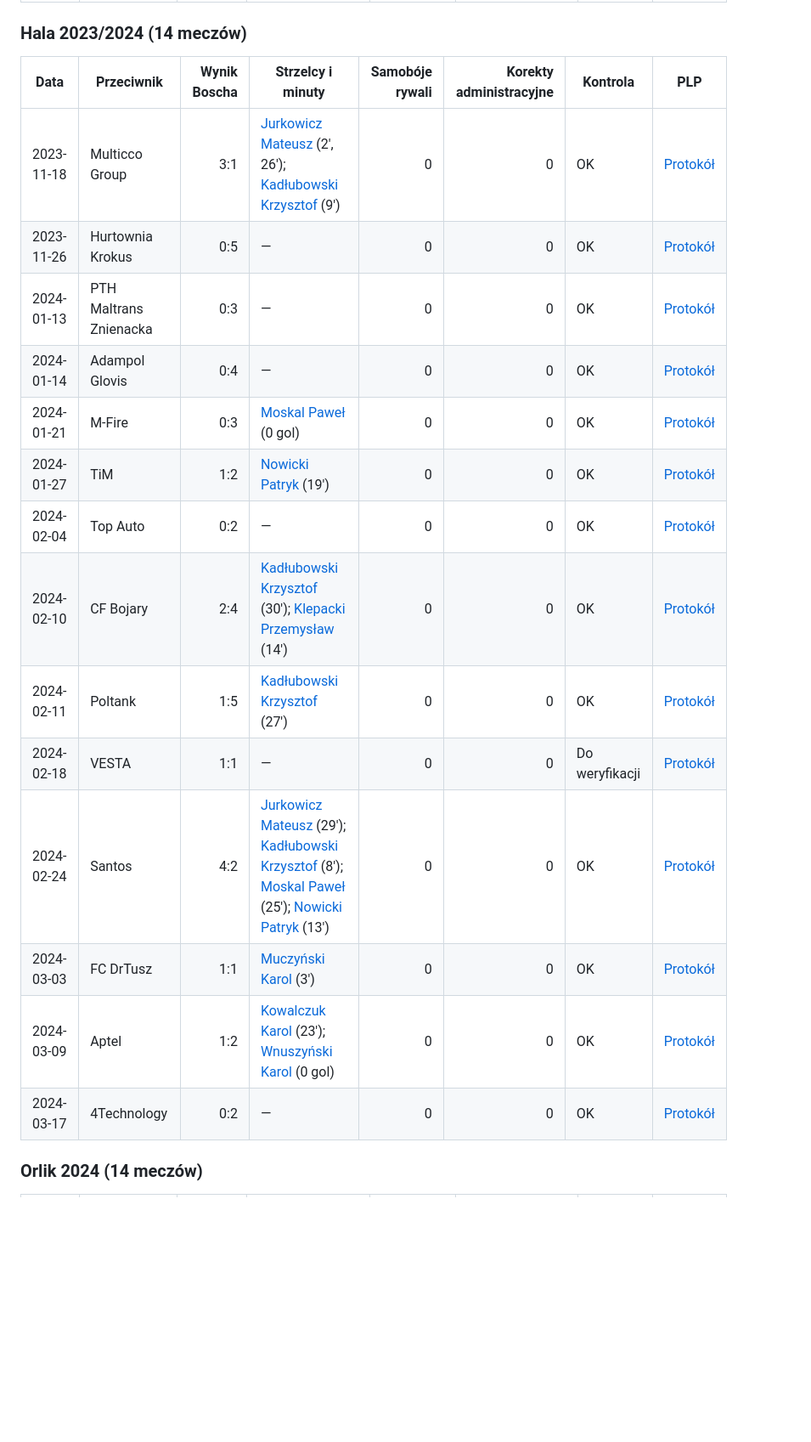
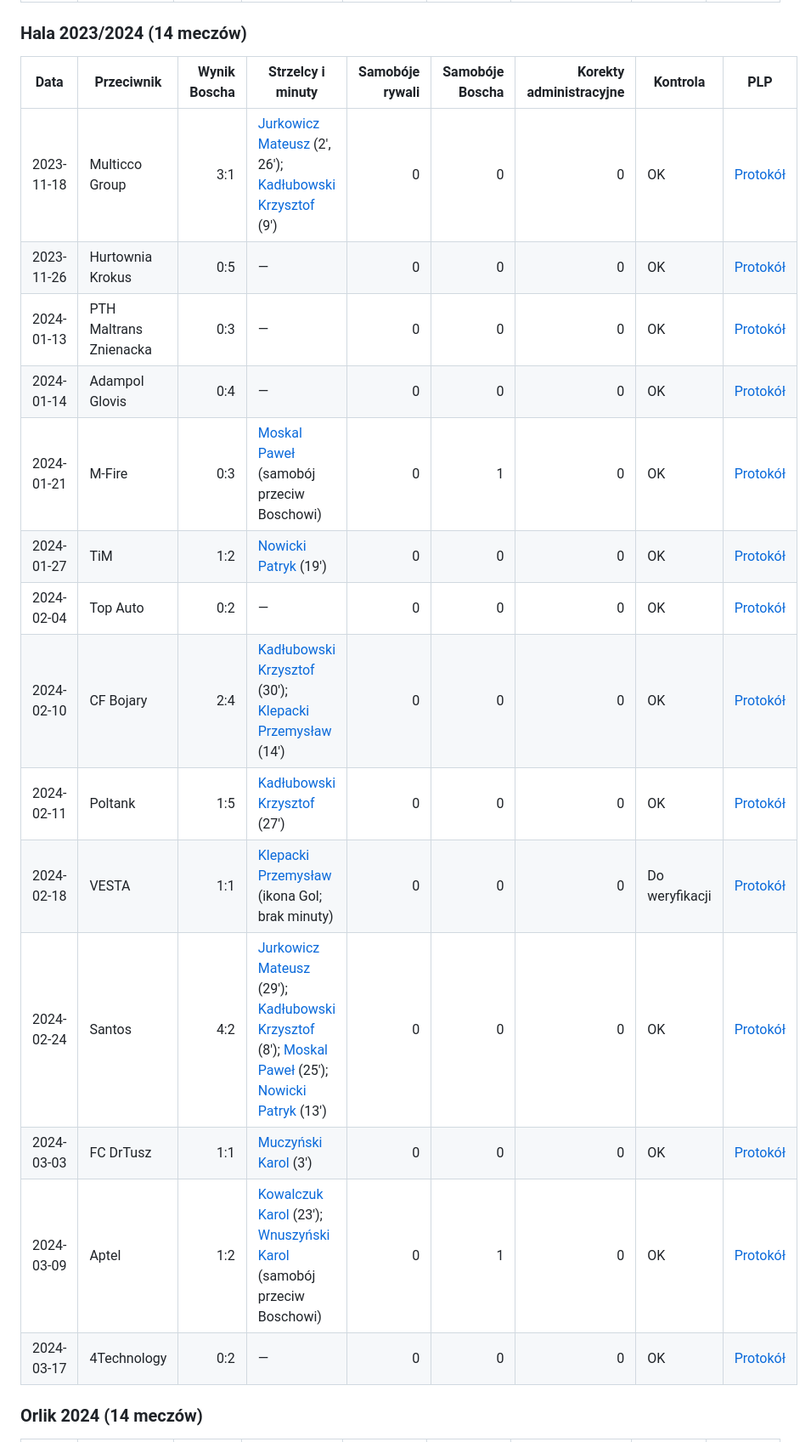
Before and after one commit to paweleq1994/bosch-analiza, a Markdown page: reports/bosch-113-match-protocols.md, the part around one of its changes. Shown at 85% size. GitHub-like rendering; blank space fills up the shorter version.

Commit message:
audit: archive all 113 original PLP match links with verified scorers [skip ci]

```diff
--- a/reports/bosch-113-match-protocols.md
+++ b/reports/bosch-113-match-protocols.md
@@ -65,22 +66,22 @@ oddzielnie statystyki samobójów przeciwników i zweryfikowanych wyników admin
 
 ### Hala 2023/2024 (14 meczów)
 
-| Data | Przeciwnik | Wynik Boscha | Strzelcy i minuty | Samobóje rywali | Korekty administracyjne | Kontrola | PLP |
-|---|---|---:|---|---:|---:|---|---|
-| 2023-11-18 | Multicco Group | 3:1 | [Jurkowicz Mateusz](https://podlaskaliga.pl/zawodnik/jurkowicz-mateusz/) (2′, 26′); [Kadłubowski Krzysztof](https://podlaskaliga.pl/zawodnik/kadlubowski-krzysztof/) (9′) | 0 | 0 | OK | [Protokół](https://podlaskaliga.pl/wydarzenie/multicco-group-vs-bosch-service-tech-car/) |
-| 2023-11-26 | Hurtownia Krokus | 0:5 | — | 0 | 0 | OK | [Protokół](https://podlaskaliga.pl/wydarzenie/bosch-service-tech-car-vs-hurtownia-krokus/) |
-| 2024-01-13 | PTH Maltrans Znienacka | 0:3 | — | 0 | 0 | OK | [Protokół](https://podlaskaliga.pl/wydarzenie/pth-maltrans-znienacka-vs-bosch-service-tech-car/) |
-| 2024-01-14 | Adampol Glovis | 0:4 | — | 0 | 0 | OK | [Protokół](https://podlaskaliga.pl/wydarzenie/adampol-glovis-vs-bosch-service-tech-car/) |
-| 2024-01-21 | M-Fire | 0:3 | [Moskal Paweł](https://podlaskaliga.pl/zawodnik/moskal-pawel/) (0 gol) | 0 | 0 | OK | [Protokół](https://podlaskaliga.pl/wydarzenie/m-fire-vs-bosch-service-tech-car/) |
-| 2024-01-27 | TiM | 1:2 | [Nowicki Patryk](https://podlaskaliga.pl/zawodnik/nowicki-patryk/) (19′) | 0 | 0 | OK | [Protokół](https://podlaskaliga.pl/wydarzenie/bosch-service-tech-car-vs-tim/) |
-| 2024-02-04 | Top Auto | 0:2 | — | 0 | 0 | OK | [Protokół](https://podlaskaliga.pl/wydarzenie/bosch-service-tech-car-vs-top-auto/) |
-| 2024-02-10 | CF Bojary | 2:4 | [Kadłubowski Krzysztof](https://podlaskaliga.pl/zawodnik/kadlubowski-krzysztof/) (30′); [Klepacki Przemysław](https://podlaskaliga.pl/zawodnik/klepacki-przemyslaw/) (14′) | 0 | 0 | OK | [Protokół](https://podlaskaliga.pl/wydarzenie/bosch-service-tech-car-vs-cf-bojary-2/) |
-| 2024-02-11 | Poltank | 1:5 | [Kadłubowski Krzysztof](https://podlaskaliga.pl/zawodnik/kadlubowski-krzysztof/) (27′) | 0 | 0 | OK | [Protokół](https://podlaskaliga.pl/wydarzenie/poltank-vs-bosch-service-tech-car/) |
-| 2024-02-18 | VESTA | 1:1 | — | 0 | 0 | Do weryfikacji | [Protokół](https://podlaskaliga.pl/wydarzenie/bosch-service-tech-car-vs-vesta-3/) |
-| 2024-02-24 | Santos | 4:2 | [Jurkowicz Mateusz](https://podlaskaliga.pl/zawodnik/jurkowicz-mateusz/) (29′); [Kadłubowski Krzysztof](https://podlaskaliga.pl/zawodnik/kadlubowski-krzysztof/) (8′); [Moskal Paweł](https://podlaskaliga.pl/zawodnik/moskal-pawel/) (25′); [Nowicki Patryk](https://podlaskaliga.pl/zawodnik/nowicki-patryk/) (13′) | 0 | 0 | OK | [Protokół](https://podlaskaliga.pl/wydarzenie/bosch-service-tech-car-vs-santos/) |
-| 2024-03-03 | FC DrTusz | 1:1 | [Muczyński Karol](https://podlaskaliga.pl/zawodnik/muczynski-karol/) (3′) | 0 | 0 | OK | [Protokół](https://podlaskaliga.pl/wydarzenie/bosch-service-tech-car-vs-fc-drtusz/) |
-| 2024-03-09 | Aptel | 1:2 | [Kowalczuk Karol](https://podlaskaliga.pl/zawodnik/kowalczuk-karol/) (23′); [Wnuszyński Karol](https://podlaskaliga.pl/zawodnik/wnuszynski-karol/) (0 gol) | 0 | 0 | OK | [Protokół](https://podlaskaliga.pl/wydarzenie/aptel-vs-bosch-service-tech-car/) |
-| 2024-03-17 | 4Technology | 0:2 | — | 0 | 0 | OK | [Protokół](https://podlaskaliga.pl/wydarzenie/4technology-vs-bosch-service-tech-car/) |
+| Data | Przeciwnik | Wynik Boscha | Strzelcy i minuty | Samobóje rywali | Samobóje Boscha | Korekty administracyjne | Kontrola | PLP |
+|---|---|---:|---|---:|---:|---:|---|---|
+| 2023-11-18 | Multicco Group | 3:1 | [Jurkowicz Mateusz](https://podlaskaliga.pl/zawodnik/jurkowicz-mateusz/) (2′, 26′); [Kadłubowski Krzysztof](https://podlaskaliga.pl/zawodnik/kadlubowski-krzysztof/) (9′) | 0 | 0 | 0 | OK | [Protokół](https://podlaskaliga.pl/wydarzenie/multicco-group-vs-bosch-service-tech-car/) |
+| 2023-11-26 | Hurtownia Krokus | 0:5 | — | 0 | 0 | 0 | OK | [Protokół](https://podlaskaliga.pl/wydarzenie/bosch-service-tech-car-vs-hurtownia-krokus/) |
+| 2024-01-13 | PTH Maltrans Znienacka | 0:3 | — | 0 | 0 | 0 | OK | [Protokół](https://podlaskaliga.pl/wydarzenie/pth-maltrans-znienacka-vs-bosch-service-tech-car/) |
+| 2024-01-14 | Adampol Glovis | 0:4 | — | 0 | 0 | 0 | OK | [Protokół](https://podlaskaliga.pl/wydarzenie/adampol-glovis-vs-bosch-service-tech-car/) |
+| 2024-01-21 | M-Fire | 0:3 | [Moskal Paweł](https://podlaskaliga.pl/zawodnik/moskal-pawel/) (samobój przeciw Boschowi) | 0 | 1 | 0 | OK | [Protokół](https://podlaskaliga.pl/wydarzenie/m-fire-vs-bosch-service-tech-car/) |
+| 2024-01-27 | TiM | 1:2 | [Nowicki Patryk](https://podlaskaliga.pl/zawodnik/nowicki-patryk/) (19′) | 0 | 0 | 0 | OK | [Protokół](https://podlaskaliga.pl/wydarzenie/bosch-service-tech-car-vs-tim/) |
+| 2024-02-04 | Top Auto | 0:2 | — | 0 | 0 | 0 | OK | [Protokół](https://podlaskaliga.pl/wydarzenie/bosch-service-tech-car-vs-top-auto/) |
+| 2024-02-10 | CF Bojary | 2:4 | [Kadłubowski Krzysztof](https://podlaskaliga.pl/zawodnik/kadlubowski-krzysztof/) (30′); [Klepacki Przemysław](https://podlaskaliga.pl/zawodnik/klepacki-przemyslaw/) (14′) | 0 | 0 | 0 | OK | [Protokół](https://podlaskaliga.pl/wydarzenie/bosch-service-tech-car-vs-cf-bojary-2/) |
+| 2024-02-11 | Poltank | 1:5 | [Kadłubowski Krzysztof](https://podlaskaliga.pl/zawodnik/kadlubowski-krzysztof/) (27′) | 0 | 0 | 0 | OK | [Protokół](https://podlaskaliga.pl/wydarzenie/poltank-vs-bosch-service-tech-car/) |
+| 2024-02-18 | VESTA | 1:1 | [Klepacki Przemysław](https://podlaskaliga.pl/zawodnik/klepacki-przemyslaw/) (ikona Gol; brak minuty) | 0 | 0 | 0 | Do weryfikacji | [Protokół](https://podlaskaliga.pl/wydarzenie/bosch-service-tech-car-vs-vesta-3/) |
+| 2024-02-24 | Santos | 4:2 | [Jurkowicz Mateusz](https://podlaskaliga.pl/zawodnik/jurkowicz-mateusz/) (29′); [Kadłubowski Krzysztof](https://podlaskaliga.pl/zawodnik/kadlubowski-krzysztof/) (8′); [Moskal Paweł](https://podlaskaliga.pl/zawodnik/moskal-pawel/) (25′); [Nowicki Patryk](https://podlaskaliga.pl/zawodnik/nowicki-patryk/) (13′) | 0 | 0 | 0 | OK | [Protokół](https://podlaskaliga.pl/wydarzenie/bosch-service-tech-car-vs-santos/) |
+| 2024-03-03 | FC DrTusz | 1:1 | [Muczyński Karol](https://podlaskaliga.pl/zawodnik/muczynski-karol/) (3′) | 0 | 0 | 0 | OK | [Protokół](https://podlaskaliga.pl/wydarzenie/bosch-service-tech-car-vs-fc-drtusz/) |
+| 2024-03-09 | Aptel | 1:2 | [Kowalczuk Karol](https://podlaskaliga.pl/zawodnik/kowalczuk-karol/) (23′); [Wnuszyński Karol](https://podlaskaliga.pl/zawodnik/wnuszynski-karol/) (samobój przeciw Boschowi) | 0 | 1 | 0 | OK | [Protokół](https://podlaskaliga.pl/wydarzenie/aptel-vs-bosch-service-tech-car/) |
+| 2024-03-17 | 4Technology | 0:2 | — | 0 | 0 | 0 | OK | [Protokół](https://podlaskaliga.pl/wydarzenie/4technology-vs-bosch-service-tech-car/) |
 
 ### Orlik 2024 (14 meczów)
 
```
Also changed, not shown: other parts of reports/bosch-113-match-protocols.md (+115 -114 lines).
